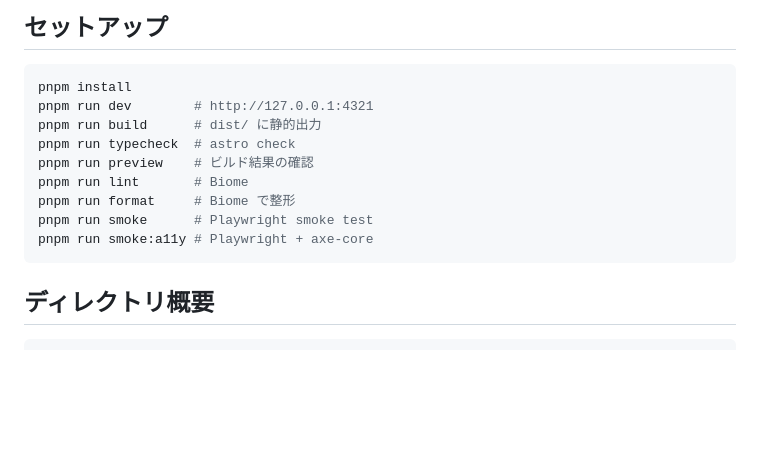
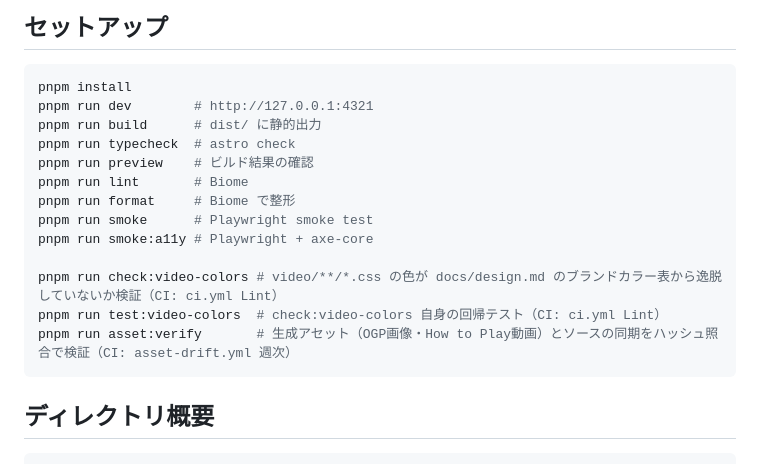
Before and after one commit to keroway/reflectorbit-lp, a Markdown page: docs/development.md, the part around the change. GitHub-like rendering; blank space fills up the shorter version.

Commit message:
docs: check:video-colors / test:video-colors / asset:verify を文書化する (#225)
package.json scripts に存在しCIが実行しているこの3コマンドが development.md 等
どのドキュメントにも載っておらず、CI失敗時に保守者が再現・修正手順に辿り着けなかった。
CLAUDE.md の just check 説明にも test:video-colors が抜けていた。

Closes #224

Co-authored-by: Claude Sonnet 5 <noreply@anthropic.com>

````diff
--- a/docs/development.md
+++ b/docs/development.md
@@ -14,6 +14,10 @@ pnpm run lint       # Biome
 pnpm run format     # Biome で整形
 pnpm run smoke      # Playwright smoke test
 pnpm run smoke:a11y # Playwright + axe-core
+
+pnpm run check:video-colors # video/**/*.css の色が docs/design.md のブランドカラー表から逸脱していないか検証（CI: ci.yml Lint）
+pnpm run test:video-colors  # check:video-colors 自身の回帰テスト（CI: ci.yml Lint）
+pnpm run asset:verify       # 生成アセット（OGP画像・How to Play動画）とソースの同期をハッシュ照合で検証（CI: asset-drift.yml 週次）
 ```
 
 ## ディレクトリ概要
````
Also changed, not shown: CLAUDE.md (+1 -1 lines).
